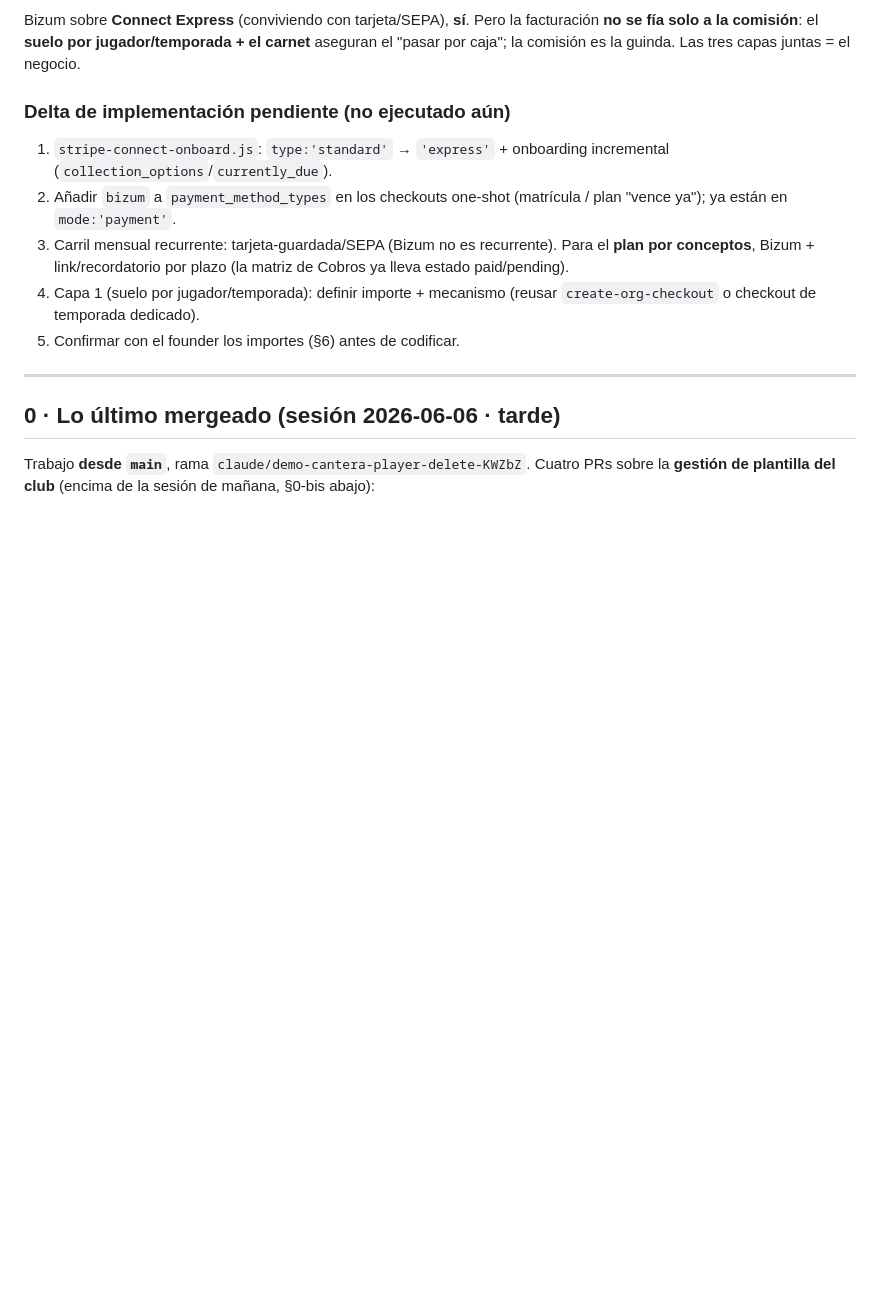
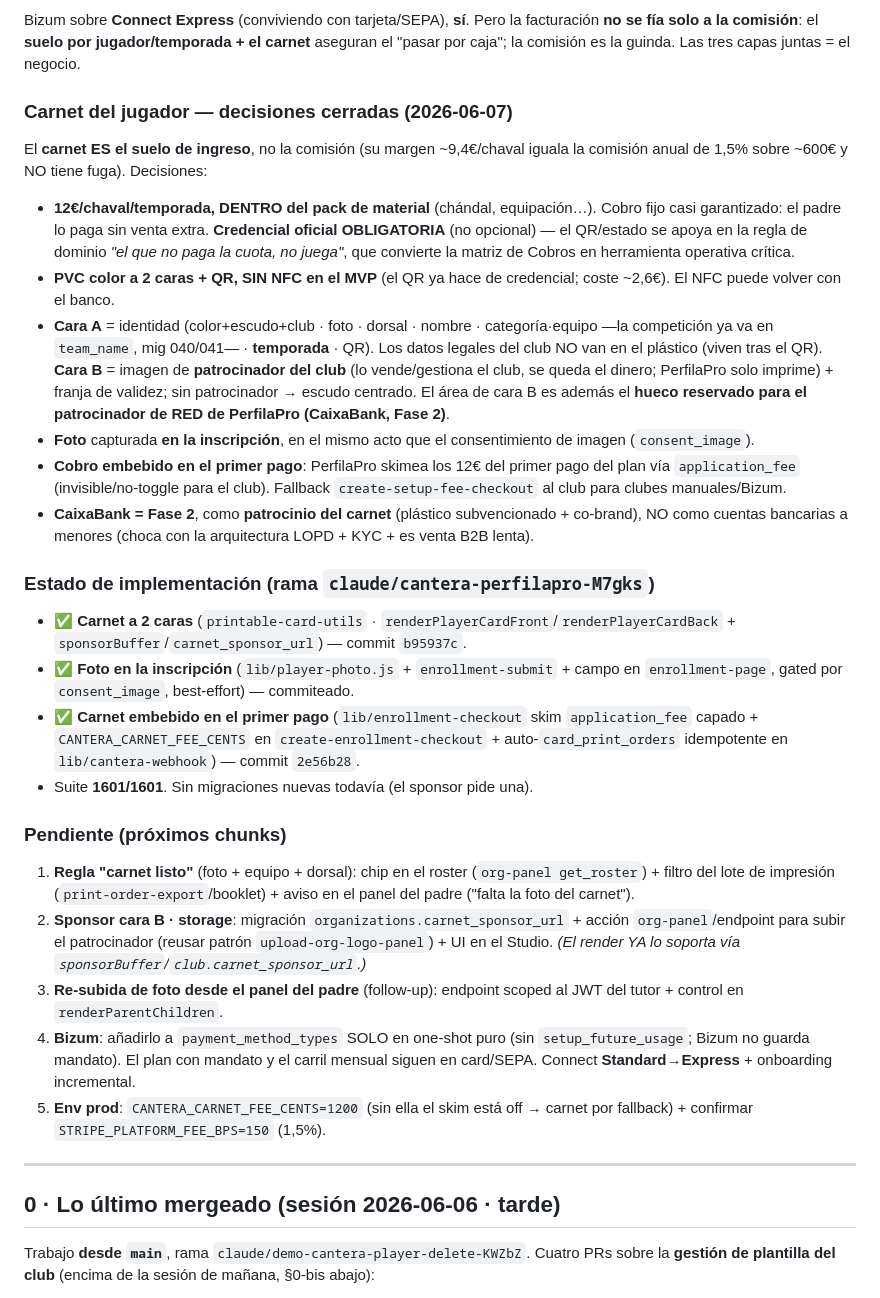
Before and after one commit to rfpaez-gif/PerfilaPro, a Markdown page: docs/cantera-handoff.md, the part around the change. Drawn GitHub-style; blank space fills up the shorter version.

Commit message:
docs(cantera): cerrar carnet en seccion ★ + estado de implementacion
Actualiza el handoff con las decisiones cerradas del carnet (12€ en el pack,
credencial obligatoria, PVC 2 caras + QR sin NFC, cara A identidad+temporada /
cara B patrocinador del club + hueco reservado red, foto en inscripcion, skim
embebido en el primer pago, CaixaBank Fase 2 como patrocinio) + el estado de
implementacion (3 chunks shipped: render 2 caras, foto, skim) + pendientes
(carnet-listo, sponsor storage, re-subida panel padre, Bizum, env prod).
Documenta CANTERA_CARNET_FEE_CENTS en CLAUDE.md.

https://claude.ai/code/session_01R36mcGEBg9rPMn99pjgmBM

```diff
--- a/docs/cantera-handoff.md
+++ b/docs/cantera-handoff.md
@@ -41,12 +41,30 @@ La comisión sobre la cuota **tiene una fuga estructural**: el club puede usar t
 ### Veredicto
 Bizum sobre **Connect Express** (conviviendo con tarjeta/SEPA), **sí**. Pero la facturación **no se fía solo a la comisión**: el **suelo por jugador/temporada + el carnet** aseguran el "pasar por caja"; la comisión es la guinda. Las tres capas juntas = el negocio.
 
-### Delta de implementación pendiente (no ejecutado aún)
-1. `stripe-connect-onboard.js`: `type:'standard'` → `'express'` + onboarding incremental (`collection_options`/`currently_due`).
-2. Añadir `bizum` a `payment_method_types` en los checkouts one-shot (matrícula / plan "vence ya"); ya están en `mode:'payment'`.
-3. Carril mensual recurrente: tarjeta-guardada/SEPA (Bizum no es recurrente). Para el **plan por conceptos**, Bizum + link/recordatorio por plazo (la matriz de Cobros ya lleva estado paid/pending).
-4. Capa 1 (suelo por jugador/temporada): definir importe + mecanismo (reusar `create-org-checkout` o checkout de temporada dedicado).
-5. Confirmar con el founder los importes (§6) antes de codificar.
+### Carnet del jugador — decisiones cerradas (2026-06-07)
+
+El **carnet ES el suelo de ingreso**, no la comisión (su margen ~9,4€/chaval iguala la comisión anual de 1,5% sobre ~600€ y NO tiene fuga). Decisiones:
+
+- **12€/chaval/temporada, DENTRO del pack de material** (chándal, equipación…). Cobro fijo casi garantizado: el padre lo paga sin venta extra. **Credencial oficial OBLIGATORIA** (no opcional) — el QR/estado se apoya en la regla de dominio *"el que no paga la cuota, no juega"*, que convierte la matriz de Cobros en herramienta operativa crítica.
+- **PVC color a 2 caras + QR, SIN NFC en el MVP** (el QR ya hace de credencial; coste ~2,6€). El NFC puede volver con el banco.
+- **Cara A** = identidad (color+escudo+club · foto · dorsal · nombre · categoría·equipo —la competición ya va en `team_name`, mig 040/041— · **temporada** · QR). Los datos legales del club NO van en el plástico (viven tras el QR). **Cara B** = imagen de **patrocinador del club** (lo vende/gestiona el club, se queda el dinero; PerfilaPro solo imprime) + franja de validez; sin patrocinador → escudo centrado. El área de cara B es además el **hueco reservado para el patrocinador de RED de PerfilaPro (CaixaBank, Fase 2)**.
+- **Foto** capturada **en la inscripción**, en el mismo acto que el consentimiento de imagen (`consent_image`).
+- **Cobro embebido en el primer pago**: PerfilaPro skimea los 12€ del primer pago del plan vía `application_fee` (invisible/no-toggle para el club). Fallback `create-setup-fee-checkout` al club para clubes manuales/Bizum.
+- **CaixaBank = Fase 2**, como **patrocinio del carnet** (plástico subvencionado + co-brand), NO como cuentas bancarias a menores (choca con la arquitectura LOPD + KYC + es venta B2B lenta).
+
+### Estado de implementación (rama `claude/cantera-perfilapro-M7gks`)
+
+- ✅ **Carnet a 2 caras** (`printable-card-utils` · `renderPlayerCardFront`/`renderPlayerCardBack` + `sponsorBuffer`/`carnet_sponsor_url`) — commit `b95937c`.
+- ✅ **Foto en la inscripción** (`lib/player-photo.js` + `enrollment-submit` + campo en `enrollment-page`, gated por `consent_image`, best-effort) — commiteado.
+- ✅ **Carnet embebido en el primer pago** (`lib/enrollment-checkout` skim `application_fee` capado + `CANTERA_CARNET_FEE_CENTS` en `create-enrollment-checkout` + auto-`card_print_orders` idempotente en `lib/cantera-webhook`) — commit `2e56b28`.
+- Suite **1601/1601**. Sin migraciones nuevas todavía (el sponsor pide una).
+
+### Pendiente (próximos chunks)
+1. **Regla "carnet listo"** (foto + equipo + dorsal): chip en el roster (`org-panel get_roster`) + filtro del lote de impresión (`print-order-export`/booklet) + aviso en el panel del padre ("falta la foto del carnet").
+2. **Sponsor cara B · storage**: migración `organizations.carnet_sponsor_url` + acción `org-panel`/endpoint para subir el patrocinador (reusar patrón `upload-org-logo-panel`) + UI en el Studio. *(El render YA lo soporta vía `sponsorBuffer`/`club.carnet_sponsor_url`.)*
+3. **Re-subida de foto desde el panel del padre** (follow-up): endpoint scoped al JWT del tutor + control en `renderParentChildren`.
+4. **Bizum**: añadirlo a `payment_method_types` SOLO en one-shot puro (sin `setup_future_usage`; Bizum no guarda mandato). El plan con mandato y el carril mensual siguen en card/SEPA. Connect **Standard→Express** + onboarding incremental.
+5. **Env prod**: `CANTERA_CARNET_FEE_CENTS=1200` (sin ella el skim está off → carnet por fallback) + confirmar `STRIPE_PLATFORM_FEE_BPS=150` (1,5%).
 
 ---
 
```
Also changed, not shown: CLAUDE.md (+1 -0 lines).
